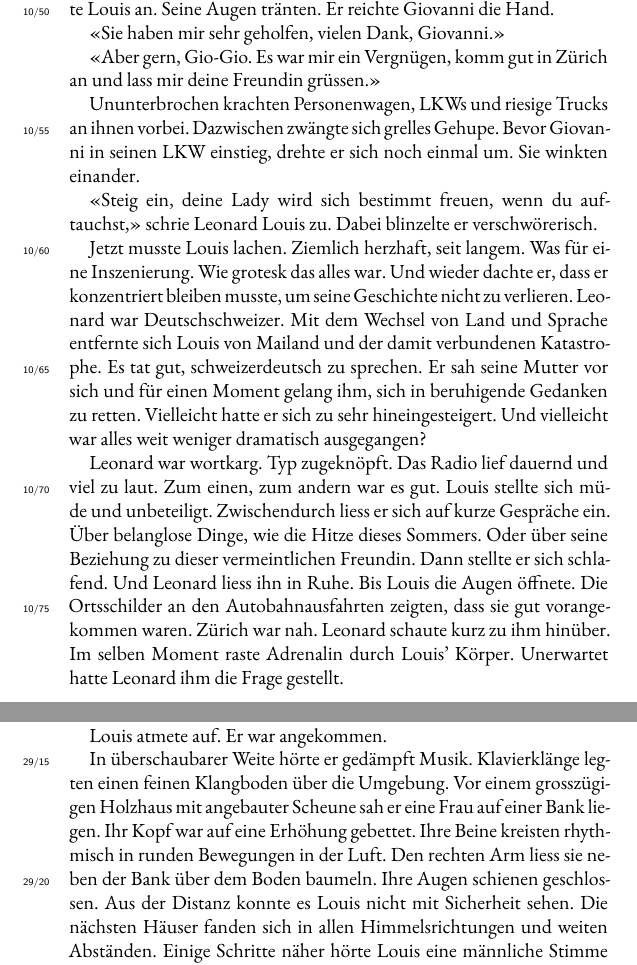
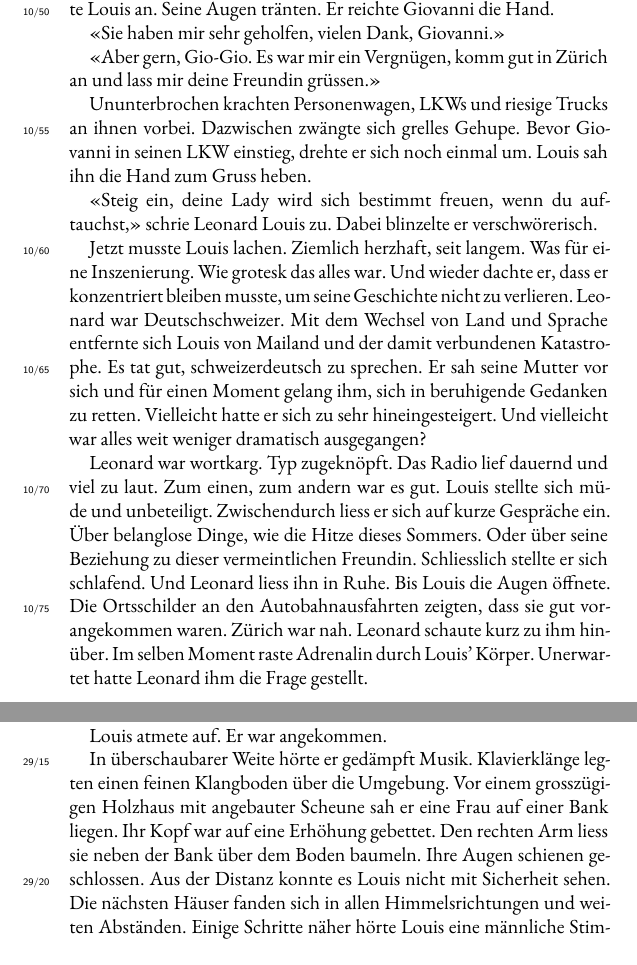
Before and after one commit to augruber/DerDuftDesSchaefers, a LaTeX book (book/main.tex, which reads book/chapters/11_chapter_10.tex, book/chapters/30_chapter_29.tex): two parts of pages 44 and 124 of 400, joined at a grey line, cut so that both start at the same text. Compiled offline with XeLaTeX; a missing font is replaced by an installed copy or a similar font.

Commit message:
Mom's changes — März 26, 2026 at 22:11

```diff
--- a/book/chapters/11_chapter_10.tex
+++ b/book/chapters/11_chapter_10.tex
@@ -72,7 +72,7 @@ Er reichte Giovanni die Hand.
 
 Ununterbrochen krachten Personenwagen, LKWs und riesige
 Trucks an ihnen vorbei. Dazwischen zwängte sich grelles Gehupe.
-Bevor Giovanni in seinen LKW einstieg, drehte er sich noch einmal um. Sie winkten einander.
+Bevor Giovanni in seinen LKW einstieg, drehte er sich noch einmal um. Louis sah ihn die Hand zum Gruss heben.
 
 «Steig ein, deine Lady wird sich bestimmt freuen, wenn du auftauchst,»
 schrie Leonard Louis zu. Dabei blinzelte er verschwörerisch.
@@ -83,14 +83,13 @@ Und wieder dachte er, dass er konzentriert bleiben musste, um seine Geschichte n
 Leonard war Deutschschweizer. Mit dem Wechsel von Land und Sprache entfernte sich Louis von Mailand
 und der damit verbundenen Katastrophe.
 Es tat gut, schweizerdeutsch zu sprechen. Er sah seine Mutter vor sich und
-für einen Moment gelang ihm, sich in beruhigende Gedanken zu retten. Vielleicht hatte er sich zu sehr
-hineingesteigert. Und vielleicht war alles weit weniger dramatisch ausgegangen?
+für einen Moment gelang ihm, sich in beruhigende Gedanken zu retten. Vielleicht hatte er sich zu sehr hineingesteigert. Und vielleicht war alles weit weniger dramatisch ausgegangen?
 
 Leonard war wortkarg. Typ zugeknöpft. Das Radio lief dauernd und viel zu
 laut. Zum einen, zum andern war es gut. Louis stellte sich müde und
 unbeteiligt. Zwischendurch liess er sich auf kurze Gespräche ein. Über
 belanglose Dinge, wie die Hitze dieses Sommers. Oder über seine
-Beziehung zu dieser vermeintlichen Freundin. Dann stellte er sich
+Beziehung zu dieser vermeintlichen Freundin. Schliesslich stellte er sich
 schlafend. Und Leonard liess ihn in Ruhe.
 Bis Louis die Augen öffnete. Die Ortsschilder an den Autobahnausfahrten
 zeigten, dass sie gut vorangekommen waren. Zürich war nah. Leonard
--- a/book/chapters/30_chapter_29.tex
+++ b/book/chapters/30_chapter_29.tex
@@ -16,8 +16,7 @@ Louis atmete auf. Er war angekommen.
 In überschaubarer Weite hörte er gedämpft Musik. Klavierklänge legten einen
 feinen Klangboden über die Umgebung. Vor einem grosszügigen Holzhaus mit
 angebauter Scheune sah er eine Frau auf einer Bank liegen. Ihr Kopf war
-auf eine Erhöhung gebettet. Ihre Beine kreisten rhythmisch in runden
-Bewegungen in der Luft. Den rechten Arm liess sie neben der Bank über
+auf eine Erhöhung gebettet. Den rechten Arm liess sie neben der Bank über
 dem Boden baumeln. Ihre Augen schienen geschlossen. Aus der Distanz
 konnte es Louis nicht mit Sicherheit sehen. Die nächsten Häuser fanden
 sich in allen Himmelsrichtungen und weiten Abständen.
```
Also changed, not shown: book/chapters/12_chapter_11.tex (+2 -2 lines), book/chapters/15_chapter_14.tex (+1 -1 lines), book/chapters/19_chapter_18.tex (+1 -1 lines), book/chapters/21_chapter_20.tex (+1 -1 lines).
